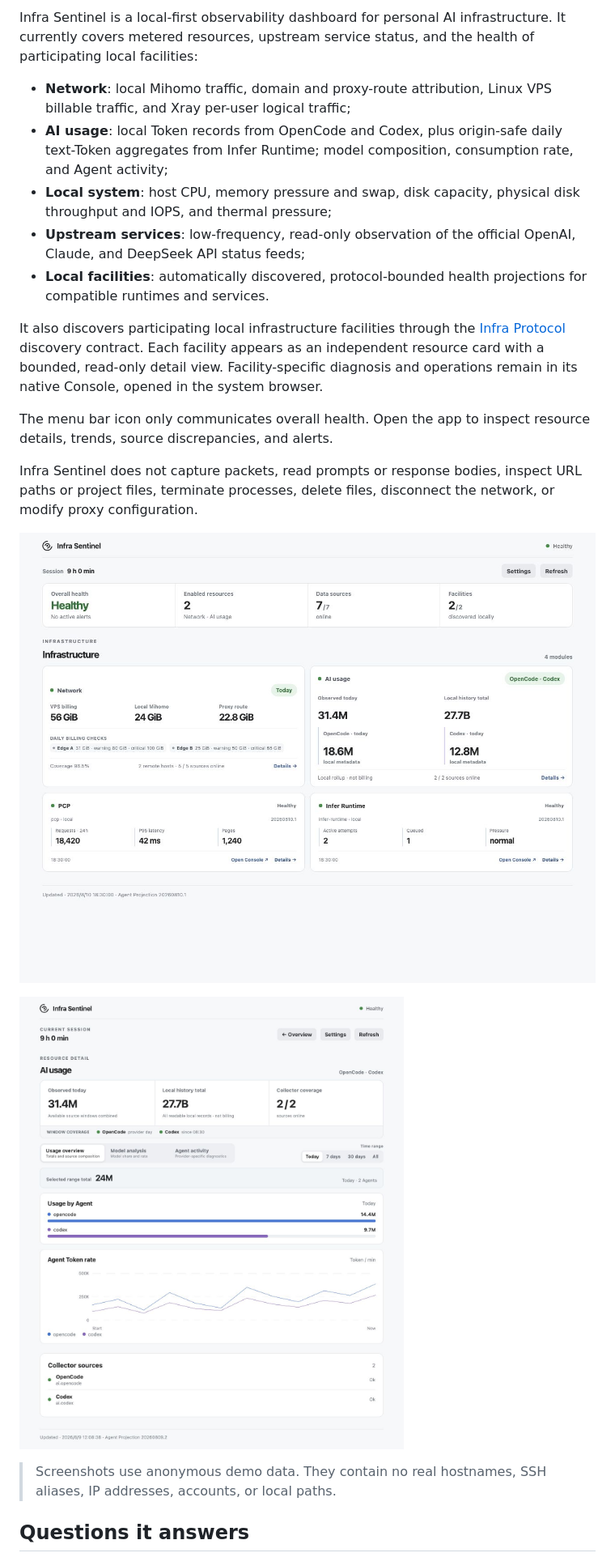
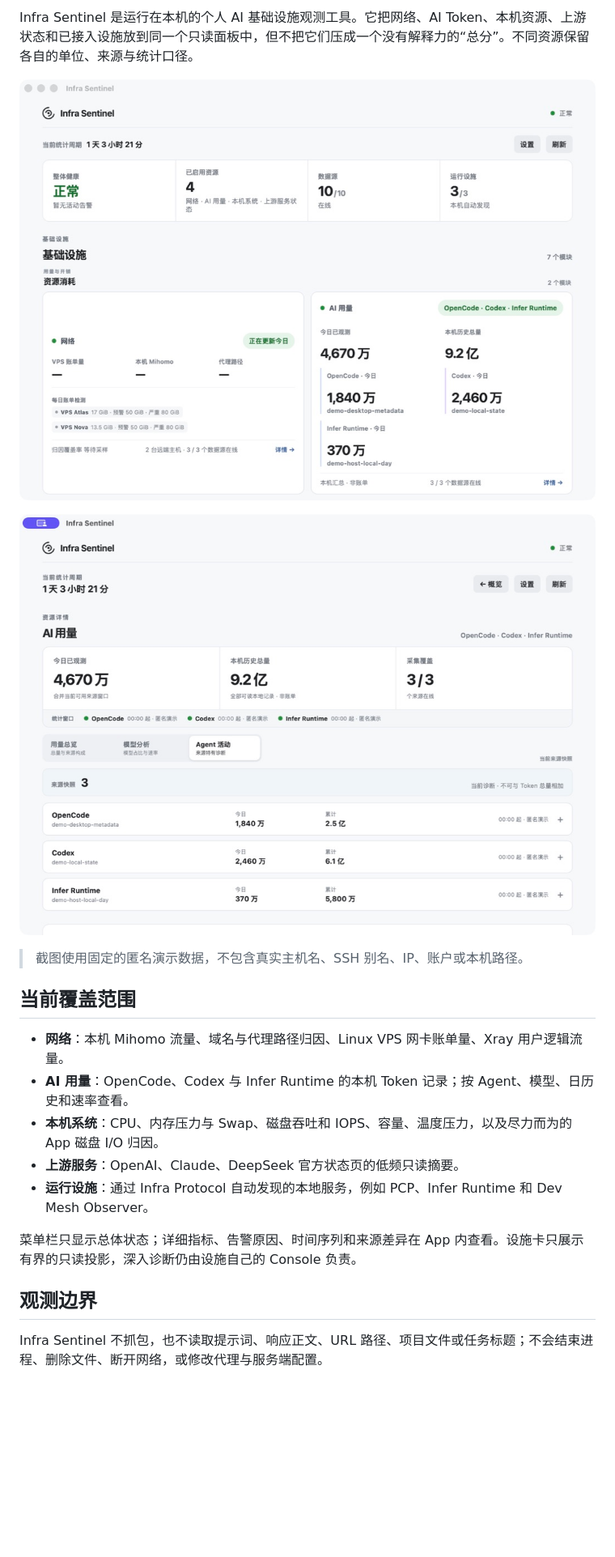
Before and after one commit to glenzli/infra-sentinel, a Markdown page: README.md, the part around one of its changes. Shown at 81% size. GitHub-like rendering; pictures changed too: assets/ai-usage-en.png, assets/ai-usage-zh.png, assets/overview-en.png; blank space fills up the shorter version.

Commit message:
feat: refine Sentinel documentation and demo workflow

```diff
--- a/README.md
+++ b/README.md
@@ -4,26 +4,23 @@
 
-Infra Sentinel is a local-first observability dashboard for personal AI infrastructure. It currently covers metered resources, upstream service status, and the health of participating local facilities:
+Infra Sentinel 是运行在本机的个人 AI 基础设施观测工具。它把网络、AI Token、本机资源、上游状态和已接入设施放到同一个只读面板中，但不把它们压成一个没有解释力的“总分”。不同资源保留各自的单位、来源与统计口径。
 
-- **Network**: local Mihomo traffic, domain and proxy-route attribution, Linux VPS billable traffic, and Xray per-user logical traffic;
-- **AI usage**: local Token records from OpenCode and Codex, plus origin-safe daily text-Token aggregates from Infer Runtime; model composition, consumption rate, and Agent activity;
-- **Local system**: host CPU, memory pressure and swap, disk capacity, physical disk throughput and IOPS, and thermal pressure;
-- **Upstream services**: low-frequency, read-only observation of the official OpenAI, Claude, and DeepSeek API status feeds;
-- **Local facilities**: automatically discovered, protocol-bounded health projections for compatible runtimes and services.
+![Infra Sentinel 中文概览](assets/overview-zh.png)
 
-It also discovers participating local infrastructure facilities through the
-[Infra Protocol](https://github.com/glenzli/infra-protocol) discovery contract. Each facility appears
-as an independent resource card with a bounded, read-only detail view. Facility-specific diagnosis
-and operations remain in its native Console, opened in the system browser.
+![Infra Sentinel AI 用量](assets/ai-usage-zh.png)
 
-The menu bar icon only communicates overall health. Open the app to inspect resource details, trends, source discrepancies, and alerts.
+> 截图使用固定的匿名演示数据，不包含真实主机名、SSH 别名、IP、账户或本机路径。
 
-Infra Sentinel does not capture packets, read prompts or response bodies, inspect URL paths or project files, terminate processes, delete files, disconnect the network, or modify proxy configuration.
+## 当前覆盖范围
 
-![Infra Sentinel overview](assets/overview-en.png)
+- **网络**：本机 Mihomo 流量、域名与代理路径归因、Linux VPS 网卡账单量、Xray 用户逻辑流量。
+- **AI 用量**：OpenCode、Codex 与 Infer Runtime 的本机 Token 记录；按 Agent、模型、日历史和速率查看。
+- **本机系统**：CPU、内存压力与 Swap、磁盘吞吐和 IOPS、容量、温度压力，以及尽力而为的 App 磁盘 I/O 归因。
+- **上游服务**：OpenAI、Claude、DeepSeek 官方状态页的低频只读摘要。
+- **运行设施**：通过 Infra Protocol 自动发现的本地服务，例如 PCP、Infer Runtime 和 Dev Mesh Observer。
 
-![Infra Sentinel AI usage](assets/ai-usage-en.png)
+菜单栏只显示总体状态；详细指标、告警原因、时间序列和来源差异在 App 内查看。设施卡只展示有界的只读投影，深入诊断仍由设施自己的 Console 负责。
 
-> Screenshots use anonymous demo data. They contain no real hostnames, SSH aliases, IP addresses, accounts, or local paths.
+## 观测边界
 
-## Questions it answers
+Infra Sentinel 不抓包，也不读取提示词、响应正文、URL 路径、项目文件或任务标题；不会结束进程、删除文件、断开网络，或修改代理与服务端配置。
 
```
Also changed, not shown: other parts of README.md (+136 -161 lines), README.zh-CN.md (deleted, +0 -266 lines), SKELETON.md (+13 -1 lines), ui/SKELETON.md (+15 -1 lines), 7 other files.
